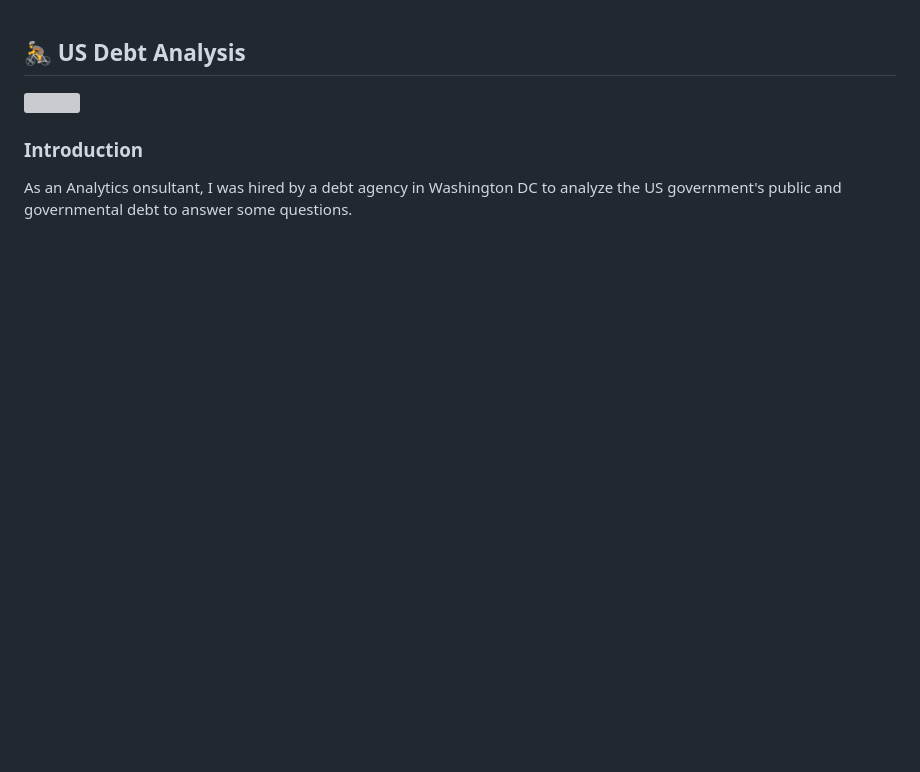
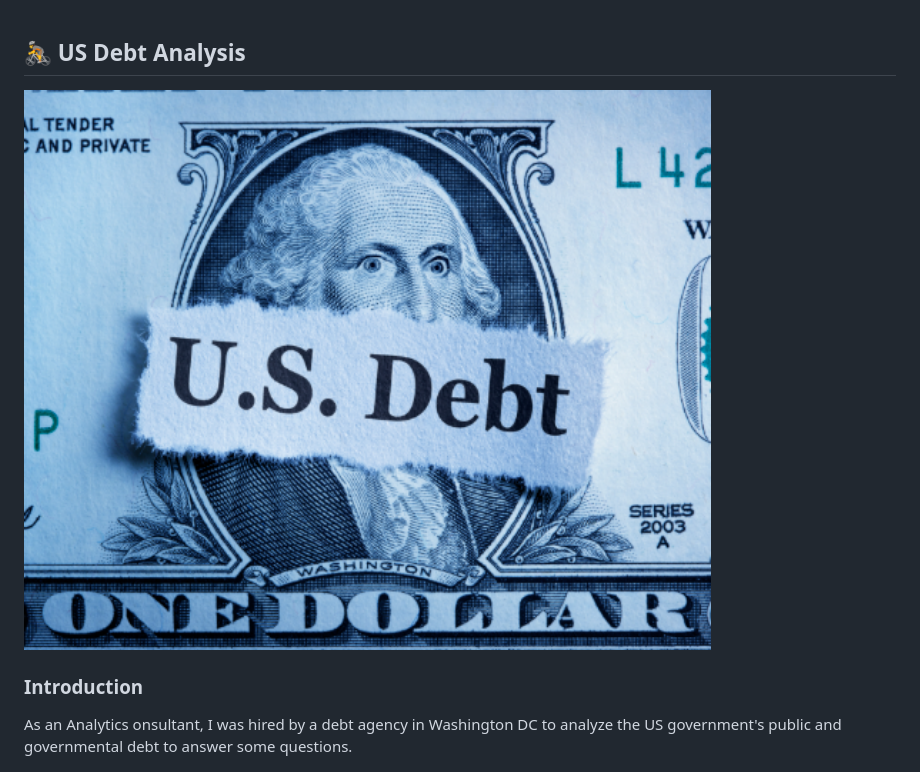
Before and after one commit to mshidhaye/US-Debt, a Markdown page: README.md, the part around the change. Drawn GitHub-style; blank space fills up the shorter version; grey boxes are pictures that could not be loaded.

Commit message:
Update US Debt Analysis section and images

```diff
--- a/README.md
+++ b/README.md
@@ -1,6 +1,6 @@
 <section id="US Debt Analysis">
   <h2>🚴 US Debt Analysis</h2>
-<p><img src="images/US-Debt.jpg" alt="" width="800" height="262"></section</p>
+<p><img src="images/US-Debt.png" alt="" width="800" height="262"></section</p>
 
   <h3>Introduction</h3>
  <p>As an Analytics onsultant, I was hired by a debt agency in Washington DC to analyze the US government's public and governmental
```
